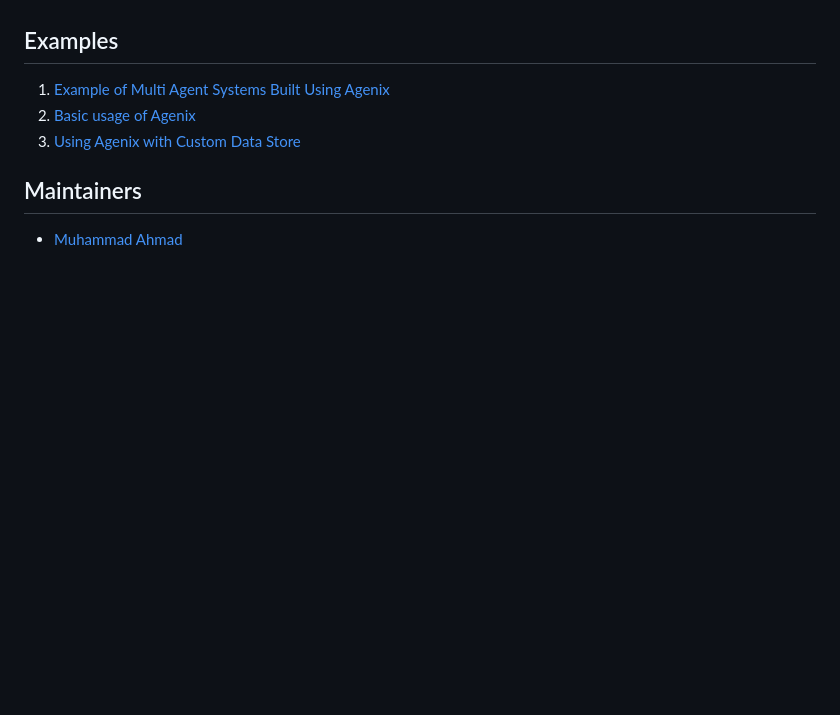
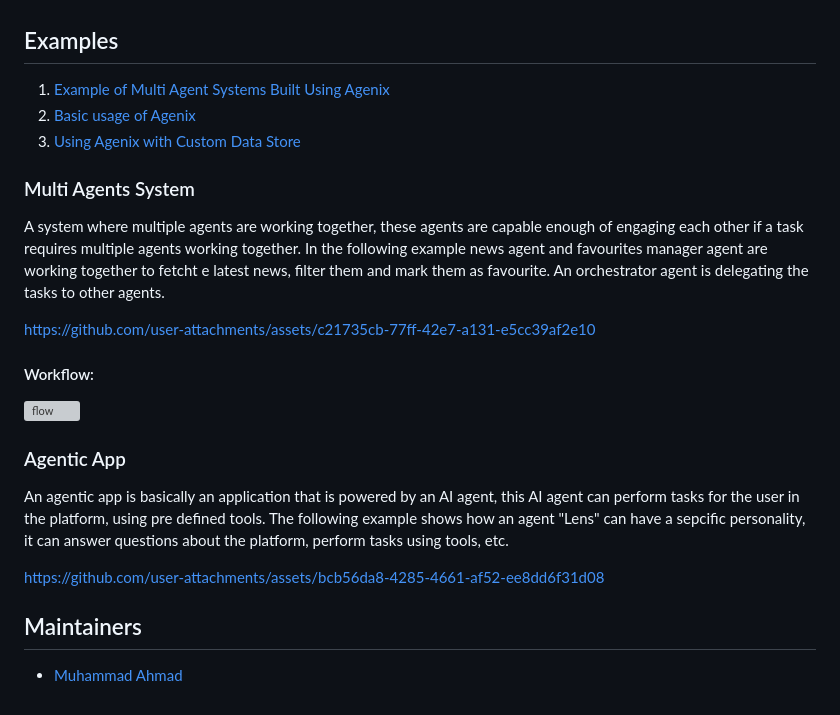
Before and after one commit to ahmadexe/agenix-examples, a Markdown page: README.md, the part around the change. Drawn GitHub-style; blank space fills up the shorter version; grey boxes are pictures that could not be loaded.

```diff
--- a/README.md
+++ b/README.md
@@ -152,6 +152,27 @@ Once a tool is defined Agenix is capable enough to hit them when required, deduc
 2. [Basic usage of Agenix](https://github.com/ahmadexe/agenix/tree/main/example)
 3. [Using Agenix with Custom Data Store](https://github.com/ahmadexe/agenix-examples/tree/main/custom_data_source_example)
 
+### Multi Agents System
+A system where multiple agents are working together, these agents are capable enough of engaging each other if a task requires multiple agents working together. In the following example news agent and favourites manager agent are working together to fetcht e latest news, filter them and mark them as favourite. An orchestrator agent is delegating the tasks to other agents.
+
+
+https://github.com/user-attachments/assets/c21735cb-77ff-42e7-a131-e5cc39af2e10
+
+
+#### Workflow:
+
+
+![flow](https://github.com/user-attachments/assets/8ad9f4ac-018a-4092-bf8c-4fc72da81673)
+
+
+
+### Agentic App
+An agentic app is basically an application that is powered by an AI agent, this AI agent can perform tasks for the user in the platform, using pre defined tools. The following example shows how an agent "Lens" can have a sepcific personality, it can answer questions about the platform, perform tasks using tools, etc.
+
+
+https://github.com/user-attachments/assets/bcb56da8-4285-4661-af52-ee8dd6f31d08
+
+
 ## Maintainers
 
 - [Muhammad Ahmad](https://github.com/ahmadexe)
```
